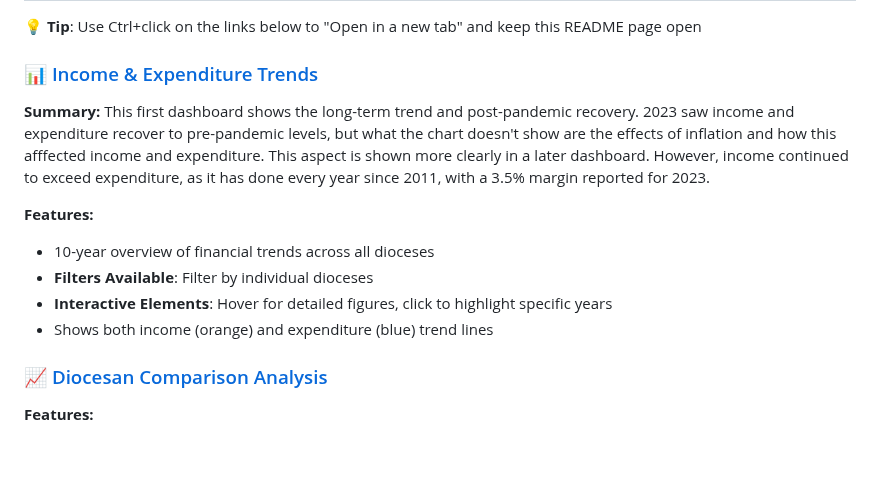
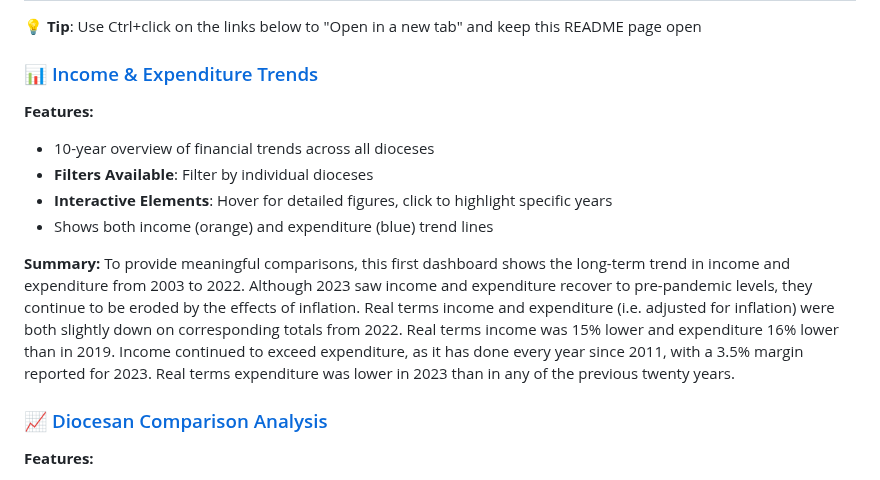
Before and after one commit to nawazhoss/Diocese-Income-Analysis, a Markdown page: README.md, the part around the change. Rendered like a GitHub page; blank space fills up the shorter version.

```diff
--- a/README.md
+++ b/README.md
@@ -66,14 +66,14 @@ The analysis covers:
 
 ### 📊 [Income & Expenditure Trends](https://public.tableau.com/app/profile/nawaz.hossain/viz/diocesan_incexp_trends/Dashboard1)
 
-**Summary:**
-This first dashboard shows the long-term trend and post-pandemic recovery. 2023 saw income and expenditure recover to pre-pandemic levels, but what the chart doesn't show are the effects of inflation and how this afffected income and expenditure. This aspect is shown more clearly in a later dashboard. However, income continued to exceed expenditure, as it has done every year since 2011, with a 3.5% margin reported for 2023.
-
 **Features:**
 - 10-year overview of financial trends across all dioceses
 - **Filters Available**: Filter by individual dioceses
 - **Interactive Elements**: Hover for detailed figures, click to highlight specific years
 - Shows both income (orange) and expenditure (blue) trend lines
+
+**Summary:**
+To provide meaningful comparisons, this first dashboard shows the long-term trend in income and expenditure from 2003 to 2022. Although 2023 saw income and expenditure recover to pre-pandemic levels, they continue to be eroded by the effects of inflation. Real terms income and expenditure (i.e. adjusted for inflation) were both slightly down on corresponding totals from 2022. Real terms income was 15% lower and expenditure 16% lower than in 2019. Income continued to exceed expenditure, as it has done every year since 2011, with a 3.5% margin reported for 2023. Real terms expenditure was lower in 2023 than in any of the previous twenty years.
 
 ### 📈 [Diocesan Comparison Analysis](https://public.tableau.com/app/profile/nawaz.hossain/viz/diocesan_incexp_trends/Dashboard2)
 **Features:**
```
